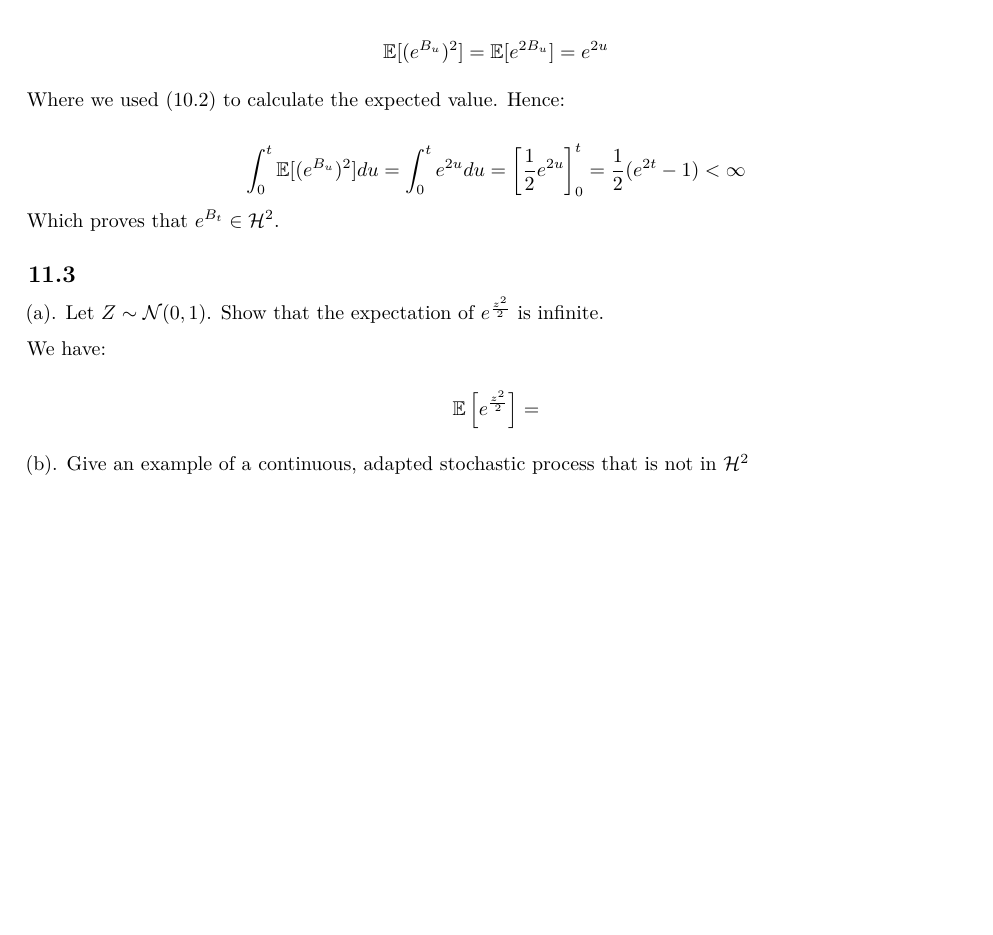
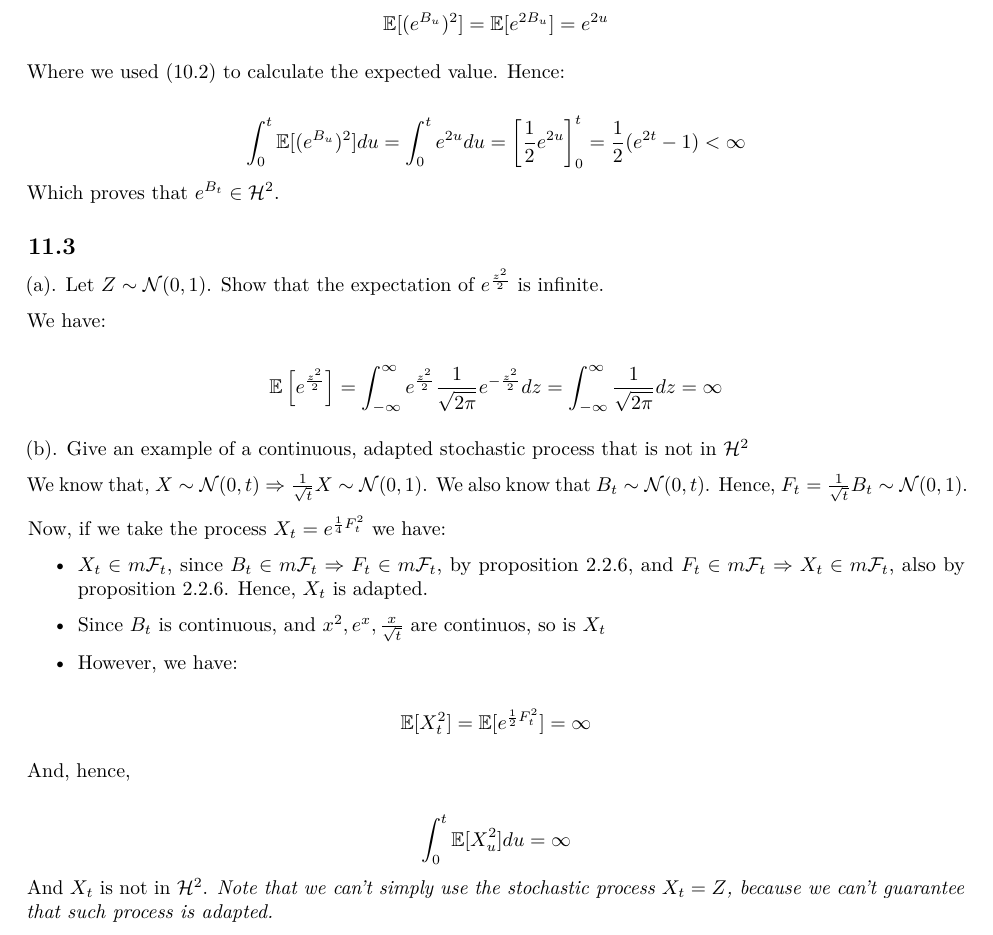
Before and after one commit to alebu/notebooks, an R Markdown document (notes/mas6052_ex.Rmd): part of page 7 of 7, cut so that both start at the same text, the shorter picture padded with empty space. Rendered offline with R 4.5, knitr and Pandoc, then LaTeX, with nearby package versions; a font, style sheet, LaTeX package, included part or bibliography that could not be used is replaced or left out.

Commit message:
updated mas6052 exercises

```diff
--- a/notes/mas6052_ex.Rmd
+++ b/notes/mas6052_ex.Rmd
@@ -466,7 +466,36 @@ We have:
 
 $$
 \mathbb{E}\left[e^{\frac{z^2}{2}} \right] =
+\int_{-\infty}^{\infty} e^{\frac{z^2}{2}} \frac{1}{\sqrt{2\pi}} e^{-\frac{z^2}{2}} dz =
+\int_{-\infty}^{\infty} \frac{1}{\sqrt{2\pi}} dz =
+\infty
 $$
 
 (b). Give an example of a continuous, adapted stochastic process that is not in
 $\mathcal{H}^2$
+
+We know that, $X \sim \mathcal{N}(0, t) \Rightarrow \frac{1}{\sqrt{t}}X \sim \mathcal{N}(0, 1)$.
+We also know that $B_t \sim \mathcal{N}(0, t)$. Hence, $F_t =\frac{1}{\sqrt{t}} B_t \sim \mathcal{N}(0, 1)$.
+
+Now, if we take the process $X_t = e^{\frac{1}{4}F_t^2}$ we have:
+
+* $X_t \in m\mathcal{F}_t$, since $B_t \in m\mathcal{F}_t \Rightarrow F_t \in m\mathcal{F}_t$,
+  by proposition 2.2.6, and $F_t \in m\mathcal{F}_t \Rightarrow X_t \in m\mathcal{F}_t$, also
+  by proposition 2.2.6. Hence, $X_t$ is adapted.
+
+* Since $B_t$ is continuous, and $x^2, e^x, \frac{x}{\sqrt{t}}$ are continuos,
+  so is $X_t$
+
+* However, we have:
+
+$$
+\mathbb{E}[X_t^2] = \mathbb{E}[e^{\frac{1}{2}F_t^2}] = \infty
+$$
+
+And, hence,
+
+$$
+\int_0^t \mathbb{E}[X_u^2] du  = \infty
+$$
+And $X_t$ is not in $\mathcal{H}^2$. *Note that we can't simply use the*
+*stochastic process $X_t = Z$, because we can't guarantee that such process is adapted.*
```
Also changed, not shown: notes/mas6052_ex.pdf.
